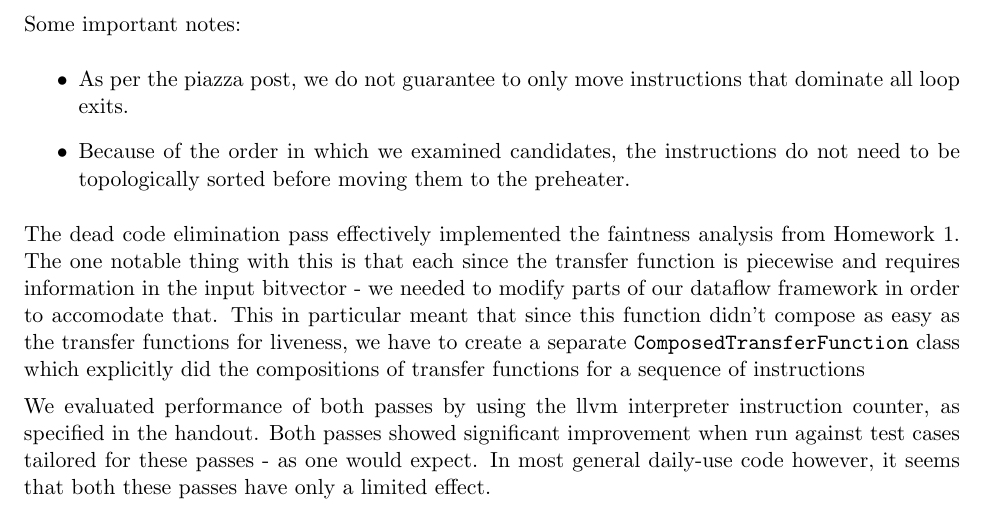
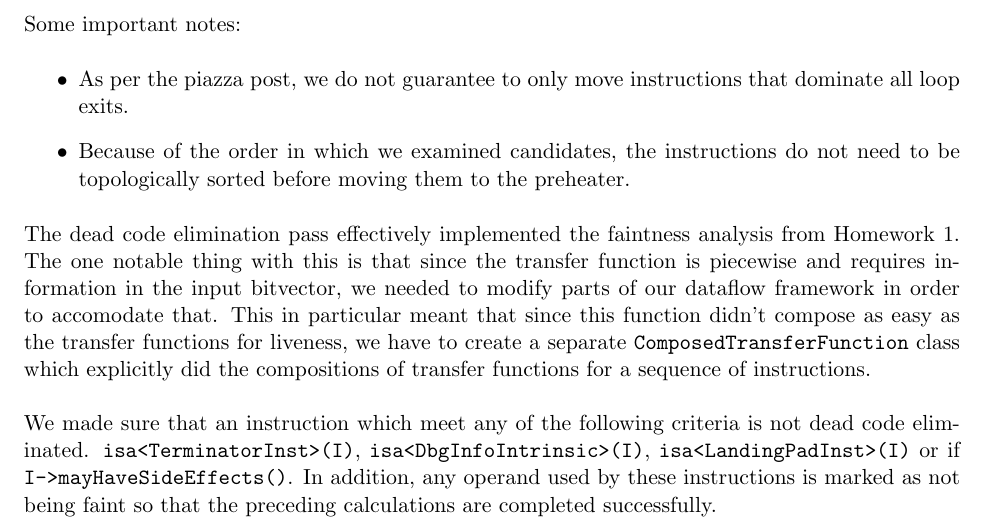
Before and after one commit to roterdam/15-745, a LaTeX document (asst3/writeup.tex): part of page 1 of 3, cut so that both start at the same text. Compiled offline with pdfLaTeX.

Commit message:
Added benchmark tests. Included writeup for DCE implementation

```diff
--- a/asst3/writeup.tex
+++ b/asst3/writeup.tex
@@ -73,20 +73,20 @@ Some important notes:
 \end{itemize}
 
 The dead code elimination pass effectively implemented the faintness analysis
-from Homework 1. The one notable thing with this is that each since the transfer
-function is piecewise and requires information in the input bitvector - we
+from Homework 1. The one notable thing with this is that since the transfer
+function is piecewise and requires information in the input bitvector, we
 needed to modify parts of our dataflow framework in order to accomodate that.
 This in particular meant that since this function didn't compose as easy as the
 transfer functions for liveness, we have to create a separate
 \texttt{ComposedTransferFunction} class which explicitly did the compositions of
-transfer functions for a sequence of instructions
-
-We evaluated performance of both passes by using the llvm interpreter instruction
-counter, as specified in the handout. Both passes showed significant improvement
-when run against test cases tailored for these passes - as one would expect. In
-most general daily-use code however, it seems that both these passes have only a
-limited effect.
-
+transfer functions for a sequence of instructions.
+\\
+\\We made sure that an instruction which meet any of the following criteria is not
+dead code eliminated. \texttt{isa<TerminatorInst>(I)},
+\texttt{isa<DbgInfoIntrinsic>(I)}, \texttt{isa<LandingPadInst>(I)} or if
+\texttt{I->mayHaveSideEffects()}. In addition, any operand used by these
+instructions is marked as not being faint so that the preceding calculations are
+completed successfully.
 \end{question}
 
 \newpage
```
Also changed, not shown: 2 other files.
